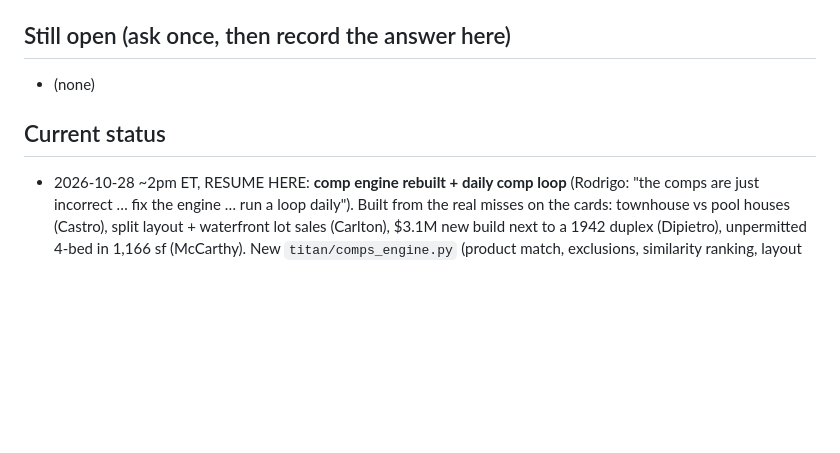
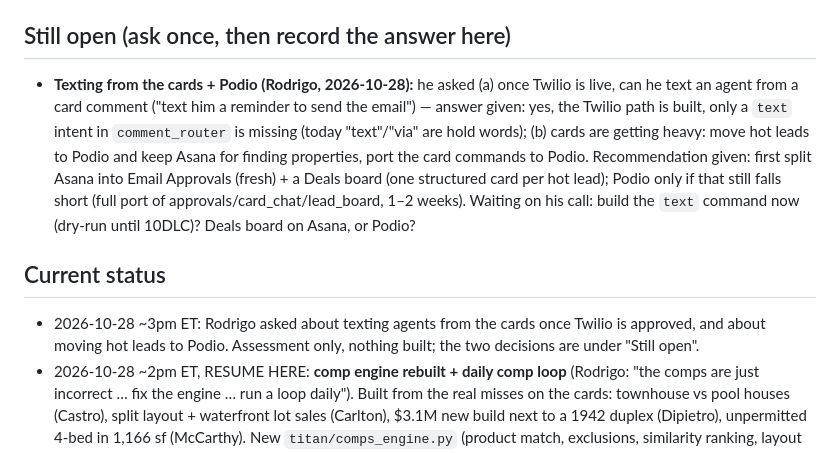
Before and after one commit to titanbuilds1995/Ai-Agent-Leads, a Markdown page: CLAUDE.md, the part around the change. Drawn GitHub-style; blank space fills up the shorter version.

Commit message:
Record open decisions: text-from-card command and Podio vs Asana deals board
Co-Authored-By: Claude Fable 5.1 <noreply@anthropic.com>
Claude-Session: https://claude.ai/code/session_019T78g7mHbWkdhcPeRNmn6c

```diff
--- a/CLAUDE.md
+++ b/CLAUDE.md
@@ -198,9 +198,16 @@ Pipeline: ingest → score → value → rank → enrich → outreach drafts →
 - Full list of build-time judgment calls: `DECISIONS.md`. Open items that need Rodrigo: `BLOCKERS.md`.
 
 ## Still open (ask once, then record the answer here)
-- (none)
+- **Texting from the cards + Podio (Rodrigo, 2026-10-28):** he asked (a) once Twilio is live, can he text an agent from a card comment
+  ("text him a reminder to send the email") — answer given: yes, the Twilio path is built, only a `text` intent in `comment_router` is
+  missing (today "text"/"via" are hold words); (b) cards are getting heavy: move hot leads to Podio and keep Asana for finding
+  properties, port the card commands to Podio. Recommendation given: first split Asana into Email Approvals (fresh) + a Deals board
+  (one structured card per hot lead); Podio only if that still falls short (full port of approvals/card_chat/lead_board, 1–2 weeks).
+  Waiting on his call: build the `text` command now (dry-run until 10DLC)? Deals board on Asana, or Podio?
 
 ## Current status
+- 2026-10-28 ~3pm ET: Rodrigo asked about texting agents from the cards once Twilio is approved, and about moving hot leads to
+  Podio. Assessment only, nothing built; the two decisions are under "Still open".
 - 2026-10-28 ~2pm ET, RESUME HERE: **comp engine rebuilt + daily comp loop** (Rodrigo: "the comps are just incorrect … fix the engine …
   run a loop daily"). Built from the real misses on the cards: townhouse vs pool houses (Castro), split layout + waterfront lot sales
   (Carlton), $3.1M new build next to a 1942 duplex (Dipietro), unpermitted 4-bed in 1,166 sf (McCarthy). New `titan/comps_engine.py`
```
